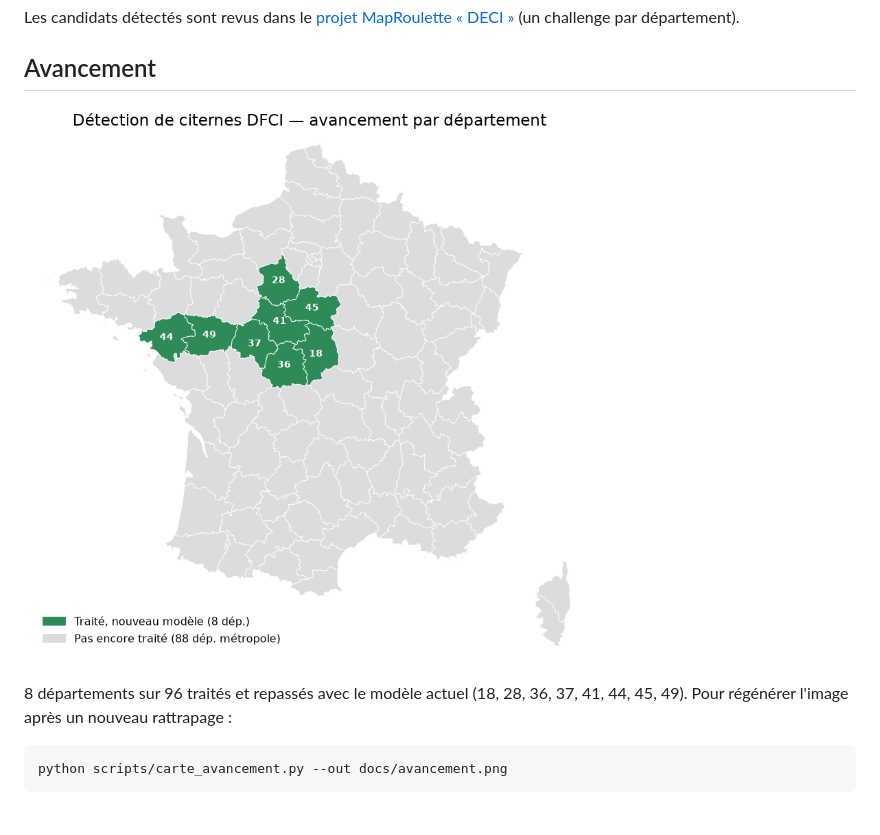
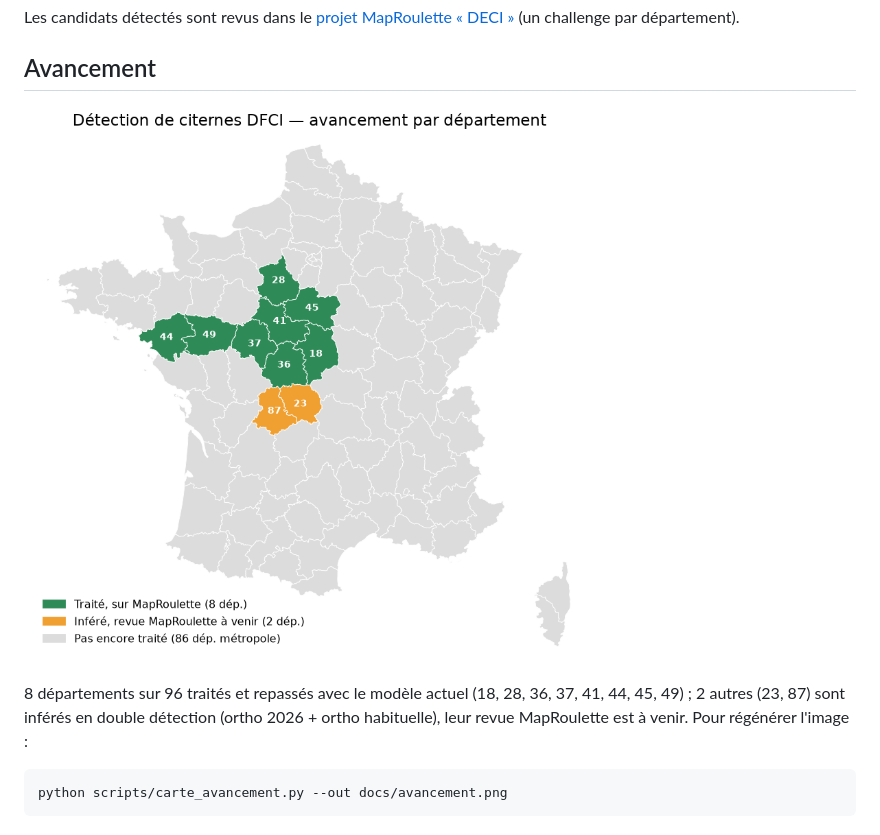
Before and after one commit to atchisson/detect-dfci, a Markdown page: README.md, the part around the change. Rendered like a GitHub page; pictures changed too: docs/avancement.png.

Commit message:
docs: carte d'avancement — départements inférés en attente de revue MapRoulette (23, 87)

```diff
--- a/README.md
+++ b/README.md
@@ -11,8 +11,9 @@ Les candidats détectés sont revus dans le
 
 ![Avancement de la détection par département](docs/avancement.png)
 
-8 départements sur 96 traités et repassés avec le modèle actuel (18, 28, 36, 37, 41, 44, 45, 49).
-Pour régénérer l'image après un nouveau rattrapage :
+8 départements sur 96 traités et repassés avec le modèle actuel (18, 28, 36, 37, 41, 44, 45, 49) ;
+2 autres (23, 87) sont inférés en double détection (ortho 2026 + ortho habituelle), leur revue
+MapRoulette est à venir. Pour régénérer l'image :
 
     python scripts/carte_avancement.py --out docs/avancement.png
 
```
Also changed, not shown: 1 other file.
